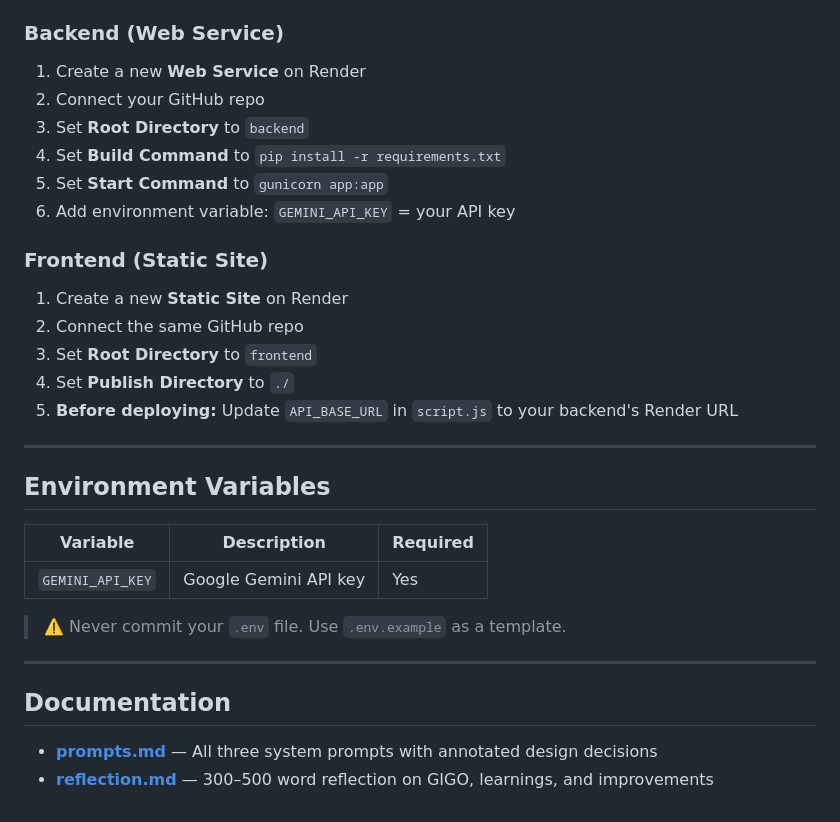
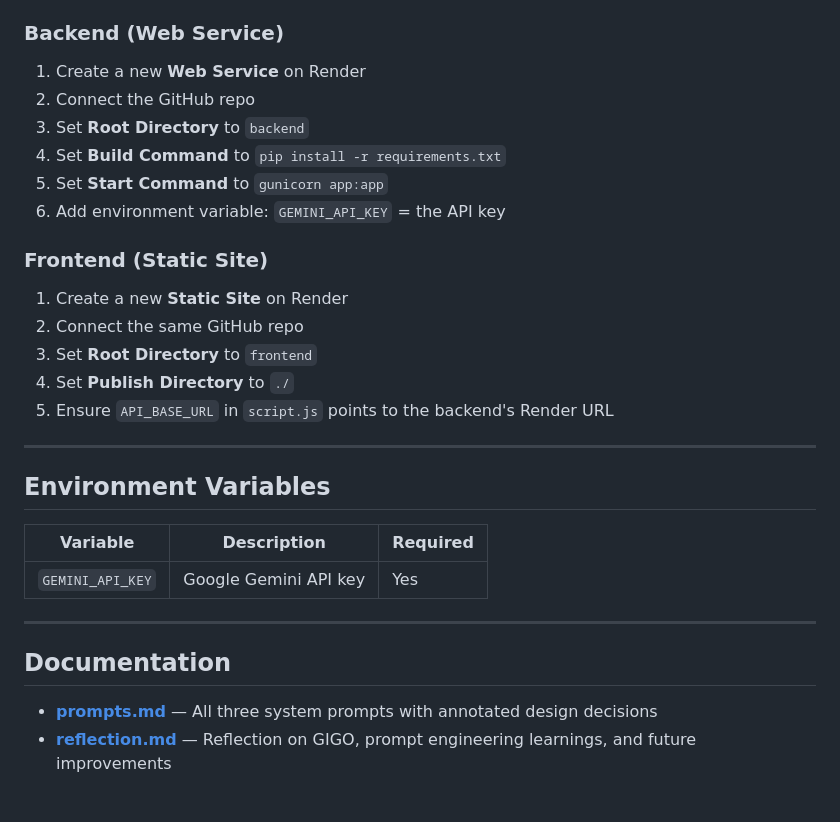
Before and after one commit to vardhan24bcs10041/personaChatbot, a Markdown page: README.md, the part around one of its changes. GitHub-like rendering.

```diff
--- a/README.md
+++ b/README.md
@@ -115,11 +163,11 @@ Then open `http://localhost:8080` in your browser.
 ### Backend (Web Service)
 
 1. Create a new **Web Service** on Render
-2. Connect your GitHub repo
+2. Connect the GitHub repo
 3. Set **Root Directory** to `backend`
 4. Set **Build Command** to `pip install -r requirements.txt`
 5. Set **Start Command** to `gunicorn app:app`
-6. Add environment variable: `GEMINI_API_KEY` = your API key
+6. Add environment variable: `GEMINI_API_KEY` = the API key
 
 ### Frontend (Static Site)
 
@@ -127,21 +175,19 @@ Then open `http://localhost:8080` in your browser.
 2. Connect the same GitHub repo
 3. Set **Root Directory** to `frontend`
 4. Set **Publish Directory** to `./`
-5. **Before deploying:** Update `API_BASE_URL` in `script.js` to your backend's Render URL
+5. Ensure `API_BASE_URL` in `script.js` points to the backend's Render URL
 
 ---
 
 ## Environment Variables
 
-| Variable         | Description                | Required |
-|------------------|----------------------------|----------|
-| `GEMINI_API_KEY` | Google Gemini API key      | Yes      |
-
-> ⚠️ Never commit your `.env` file. Use `.env.example` as a template.
+| Variable         | Description           | Required |
+|------------------|-----------------------|----------|
+| `GEMINI_API_KEY` | Google Gemini API key | Yes      |
 
 ---
 
 ## Documentation
 
 - **[prompts.md](./prompts.md)** — All three system prompts with annotated design decisions
-- **[reflection.md](./reflection.md)** — 300–500 word reflection on GIGO, learnings, and improvements
+- **[reflection.md](./reflection.md)** — Reflection on GIGO, prompt engineering learnings, and future improvements
```
Also changed, not shown: other parts of README.md (+81 -33 lines).
